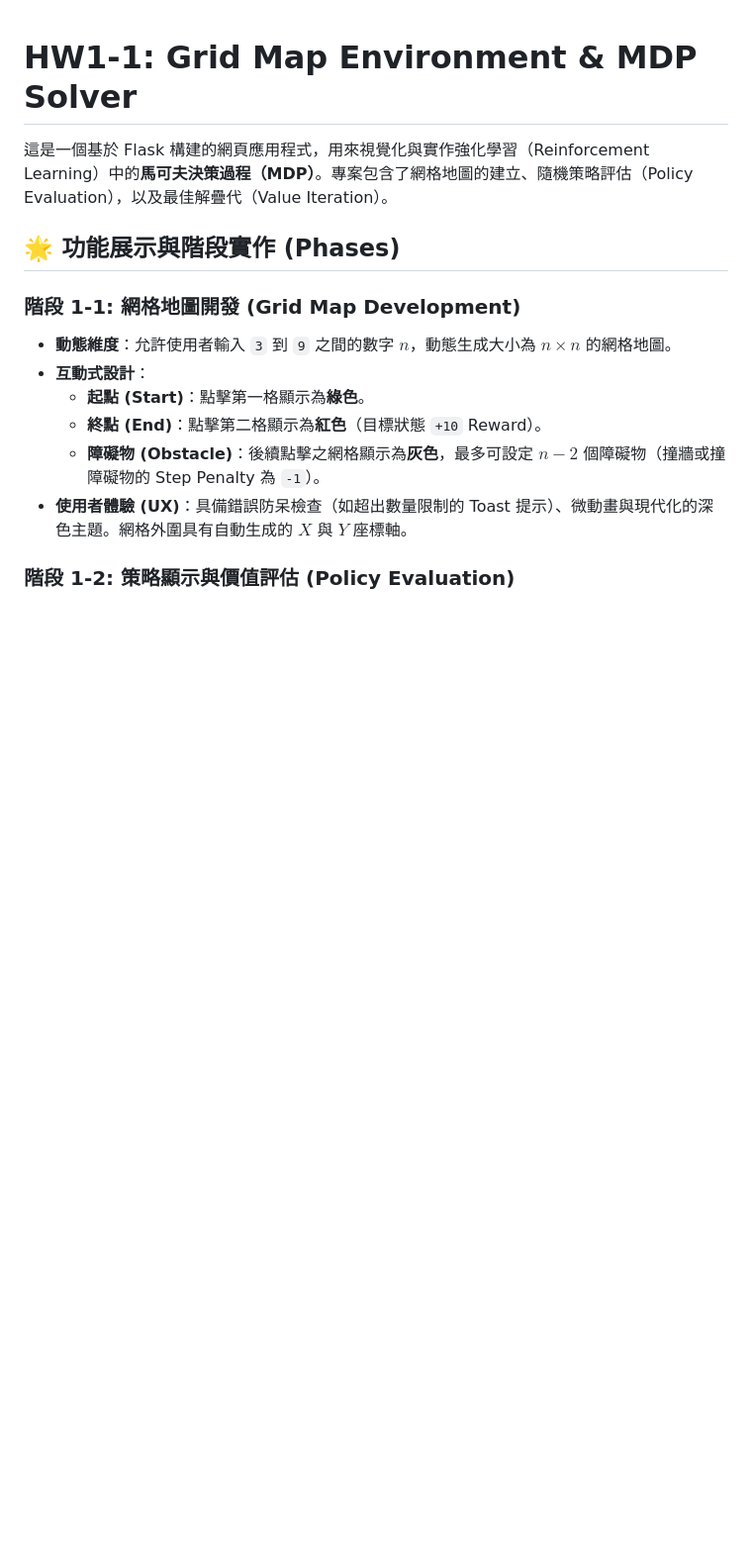
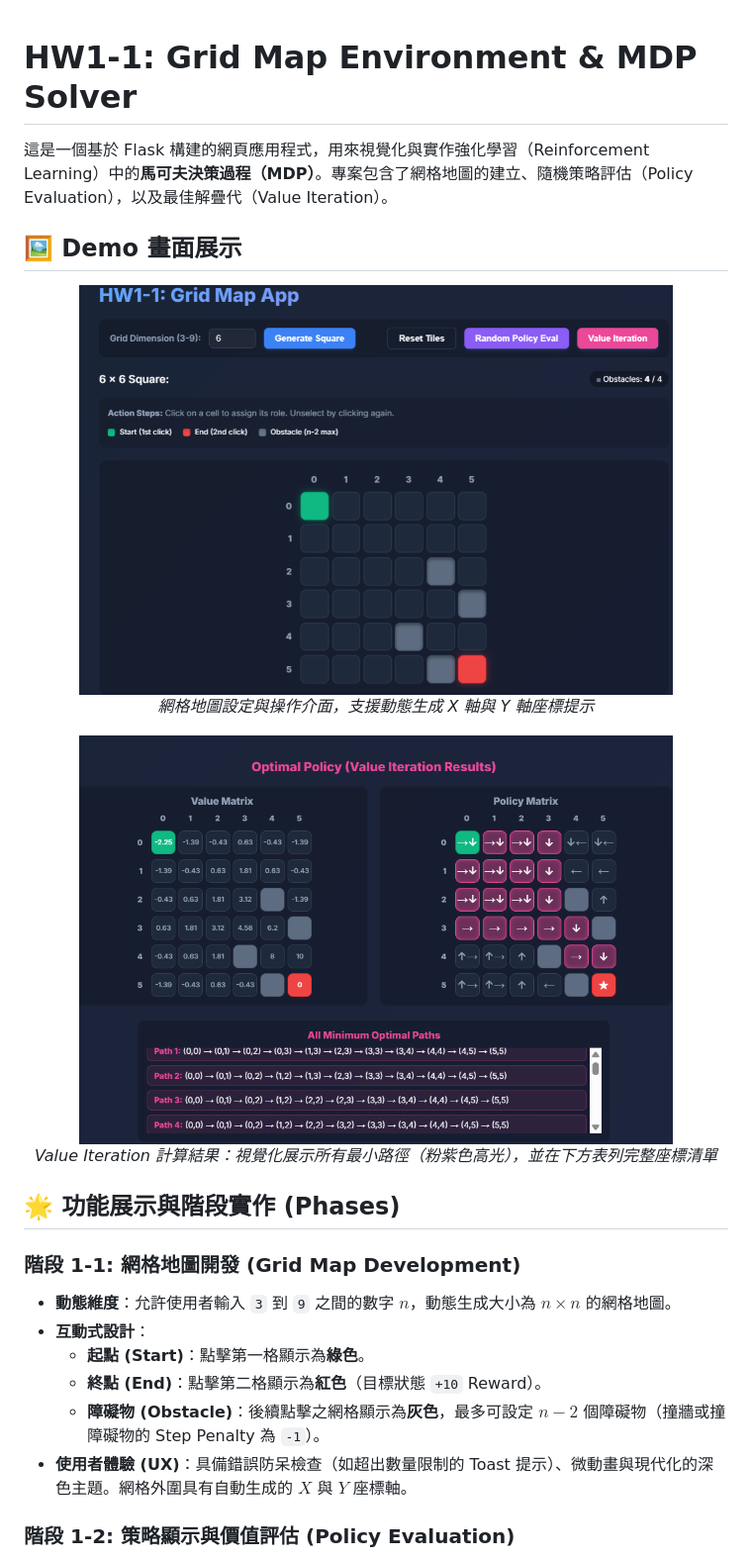
Before and after one commit to Jester-99/grid-map-app, a Markdown page: README.md, the part around the change. Shown at 99% size. Rendered like a GitHub page; pictures changed too: assets/demo1.png (added), assets/demo2.png (added); blank space fills up the shorter version.

Commit message:
Add demo screenshots to README.md

```diff
--- a/README.md
+++ b/README.md
@@ -1,6 +1,20 @@
 # HW1-1: Grid Map Environment & MDP Solver
 
 這是一個基於 Flask 構建的網頁應用程式，用來視覺化與實作強化學習（Reinforcement Learning）中的**馬可夫決策過程（MDP）**。專案包含了網格地圖的建立、隨機策略評估（Policy Evaluation），以及最佳解疊代（Value Iteration）。
+
+## 🖼️ Demo 畫面展示
+
+<p align="center">
+  <img src="assets/demo2.png" alt="Grid Map Initialization" width="600"/>
+  <br>
+  <em>網格地圖設定與操作介面，支援動態生成 X 軸與 Y 軸座標提示</em>
+</p>
+
+<p align="center">
+  <img src="assets/demo1.png" alt="Value Iteration & Optimal Paths" width="600"/>
+  <br>
+  <em>Value Iteration 計算結果：視覺化展示所有最小路徑（粉紫色高光），並在下方表列完整座標清單</em>
+</p>
 
 ## 🌟 功能展示與階段實作 (Phases)
 
```
